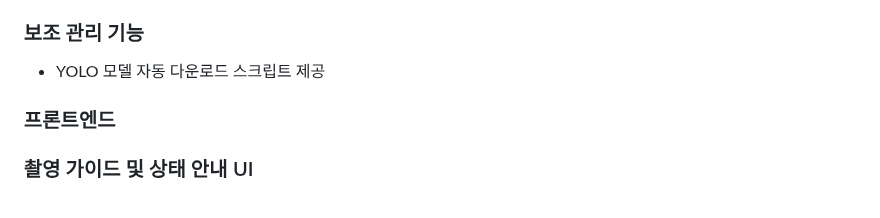
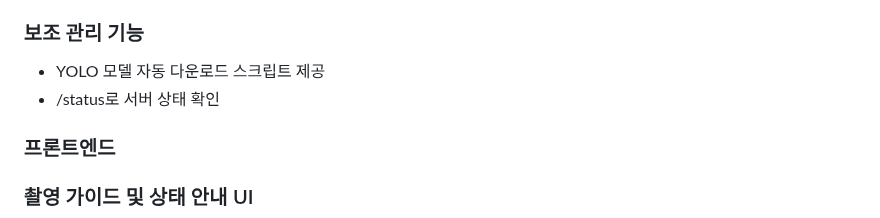
Before and after one commit to yuncic/BASKETBALL-COACH, a Markdown page: README.md, the part around the change. GitHub-like rendering.

Commit message:
docs: README.md 수정

```diff
--- a/README.md
+++ b/README.md
@@ -36,6 +36,7 @@
 
 ### 보조 관리 기능
 * YOLO 모델 자동 다운로드 스크립트 제공
+* /status로 서버 상태 확인
 
 ### 프론트엔드
 
```
